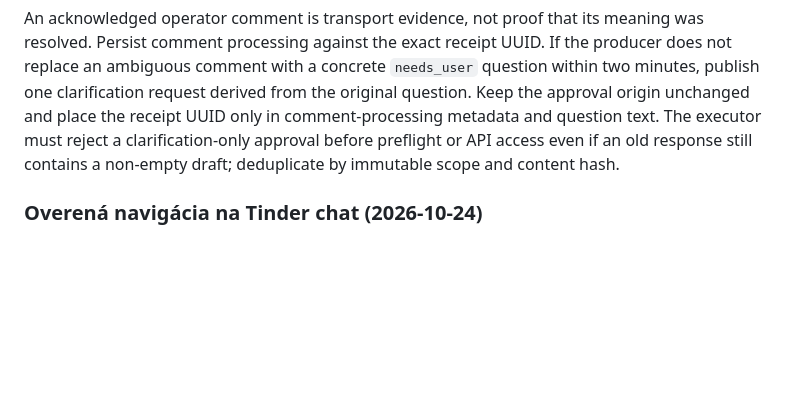
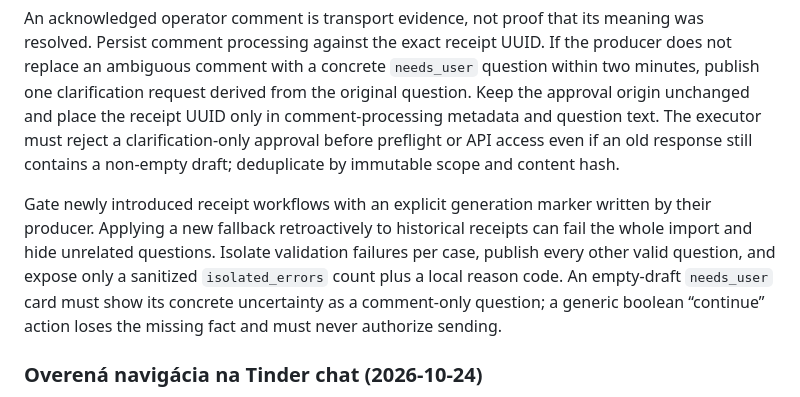
Before and after one commit to tomas-sabo/iphone-lab-web, a Markdown page: KB.md, the part around the change. Drawn GitHub-style; blank space fills up the shorter version.

Commit message:
Document isolated operator import recovery

```diff
--- a/KB.md
+++ b/KB.md
@@ -115,6 +115,8 @@ Keep the active request directory bounded. Move terminal requests older than the
 
 An acknowledged operator comment is transport evidence, not proof that its meaning was resolved. Persist comment processing against the exact receipt UUID. If the producer does not replace an ambiguous comment with a concrete `needs_user` question within two minutes, publish one clarification request derived from the original question. Keep the approval origin unchanged and place the receipt UUID only in comment-processing metadata and question text. The executor must reject a clarification-only approval before preflight or API access even if an old response still contains a non-empty draft; deduplicate by immutable scope and content hash.
 
+Gate newly introduced receipt workflows with an explicit generation marker written by their producer. Applying a new fallback retroactively to historical receipts can fail the whole import and hide unrelated questions. Isolate validation failures per case, publish every other valid question, and expose only a sanitized `isolated_errors` count plus a local reason code. An empty-draft `needs_user` card must show its concrete uncertainty as a comment-only question; a generic boolean “continue” action loses the missing fact and must never authorize sending.
+
 ### Overená navigácia na Tinder chat (2026-10-24)
 
 - Cestu ku konkrétnemu webovému chatu povoľ až po reálnom sanitizovanom proxy záchyte úspešného `GET`; overená šablóna je `https://tinder.com/app/messages/{match_id}`.
```
